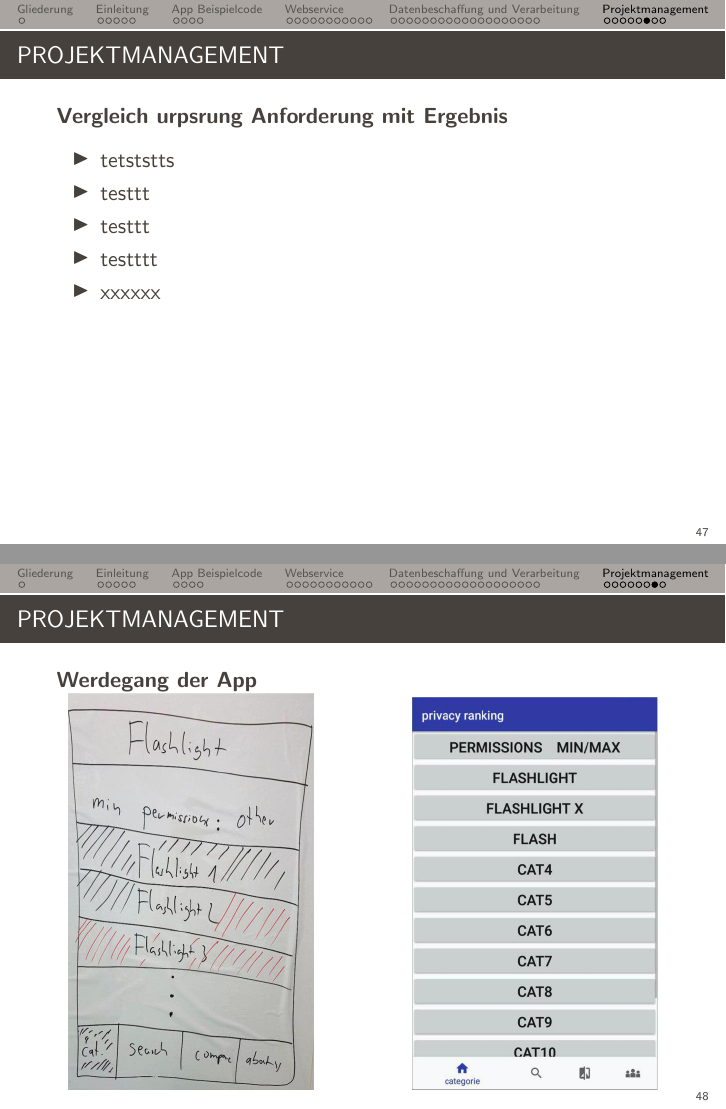
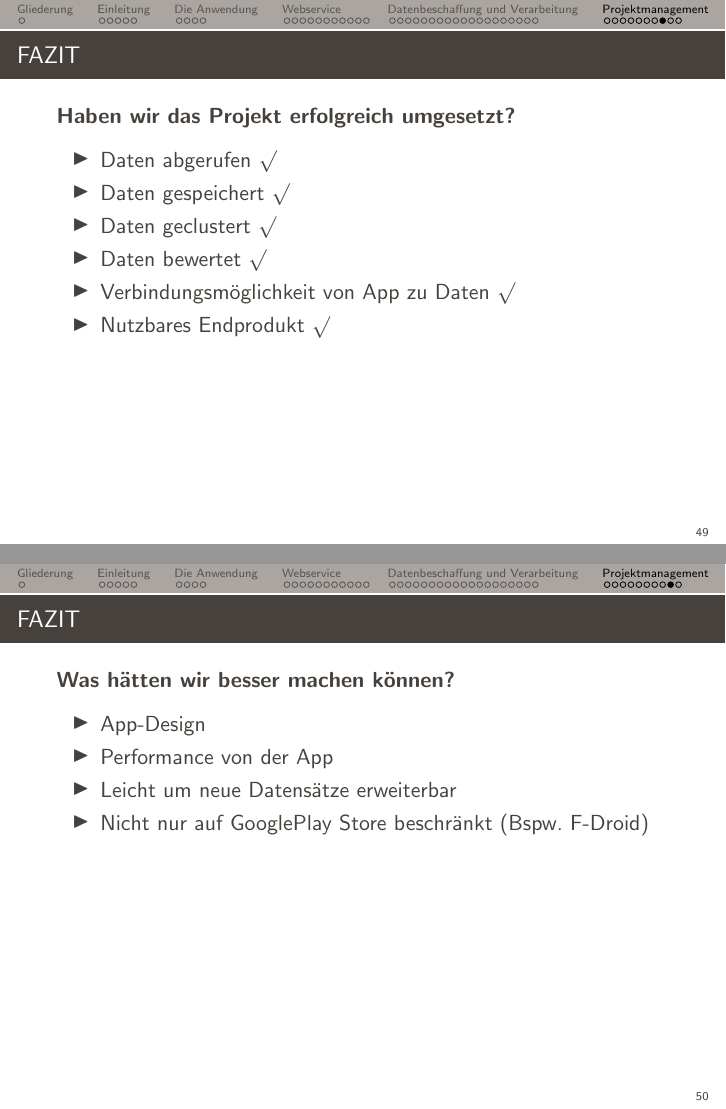
Before and after one commit to privacyrating/general, LaTeX slides (presentation/vortrag.tex): pages 47 and 48 of 49 before the commit and pages 49 and 50 of 51 after it, joined at a grey line. Compiled offline with pdfLaTeX.

Commit message:
Update presentation

```diff
--- a/presentation/vortrag.tex
+++ b/presentation/vortrag.tex
@@ -25,7 +25,7 @@
 \title{Privacy Ranking}
 \subtitle{Wahlprojekt SS 2017}
 \date{Letztes Update: \today}
-\author{Max Mustermann}
+%\author{Max Mustermann}
 \institute{Studienbereich Informatik\\Hochschule {RheinMain}}
 
 \lstset{
@@ -80,5 +75,15 @@
-        \item App Erstellung
+        \item Kategorisierung und Bewertung der Berechtigungen
+        \item Erstellung einer Applikation zur Darstellung der Ergebnisse
     \end{itemize}
+
+%    \begin{itemize}
+%        \item Scraper
+%        \item Database
+%        \item Clustering
+%        \item Scoring
+%        \item Webservice
+%        \item App Erstellung
+%    \end{itemize}
 
 \end{frame}
 
@@ -94,9 +99,9 @@
 
 \end{frame}
 
-\section{App Beispielcode}
+\section{Die Anwendung}
 
-\begin{frame}[fragile]{Wie wurde App erstellt}
+\begin{frame}[fragile]{Wie wurde die App erstellt}
 
     \begin{columns}
         \column{.5\textwidth}
@@ -770 +771,0 @@ value = (value * (color_range[1] - color_range[0]) / 100) + color_range[0]
-          \item App ist final und voll funktionsfähig
@@ -786,18 +772,3 @@ value = (value * (color_range[1] - color_range[0]) / 100) + color_range[0]
-\begin{frame}{Projektmanagement}
-
-    \textbf{Vergleich urpsrung Anforderung mit Ergebnis}
-     \begin{itemize}
-          \item tetststts
-          \item testtt
-          \item testtt
-          \item testttt
-          \item xxxxxx
-    \end{itemize}
-
-\end{frame}
-\begin{frame}{Projektmanagement}
-
-    \textbf{Werdegang der App}
 
     \begin{columns}[t]
         \column{.5\textwidth}
@@ -811,7 +782,7 @@ value = (value * (color_range[1] - color_range[0]) / 100) + color_range[0]
 \end{frame}
 \begin{frame}{Projektmanagement}
 
-    \textbf{Werdegang der App}
+    \textbf{Meilensteine}
 
     \begin{columns}[t]
         \column{.5\textwidth}
@@ -825,0 +820,22 @@ value = (value * (color_range[1] - color_range[0]) / 100) + color_range[0]
+\begin{frame}{Fazit}
+
+    \textbf{Haben wir das Projekt erfolgreich umgesetzt?}
+     \begin{itemize}
+          \item Daten abgerufen \(\surd\)
+          \item Daten gespeichert \(\surd\)
+          \item Daten geclustert \(\surd\)
+          \item Daten bewertet \(\surd\)
+          \item Verbindungsmöglichkeit von App zu Daten \(\surd\){}
+          \item Nutzbares Endprodukt \(\surd\)
+    \end{itemize}
+
+\end{frame}
+\begin{frame}{Fazit}
+    \textbf{Was hätten wir besser machen können?}
+    \begin{itemize}
+        \item App-Design
+        \item Performance von der App
+        \item Leicht um neue Datensätze erweiterbar
+        \item Nicht nur auf GooglePlay Store beschränkt (Bspw. F-Droid)
+    \end{itemize}
+\end{frame}
```
Also changed, not shown: presentation/img/qrcode.png (added), presentation/vortrag.pdf, presentation/vortrag.tex (72 more changed lines). Lines whose indentation alone changed are shown as unchanged.
